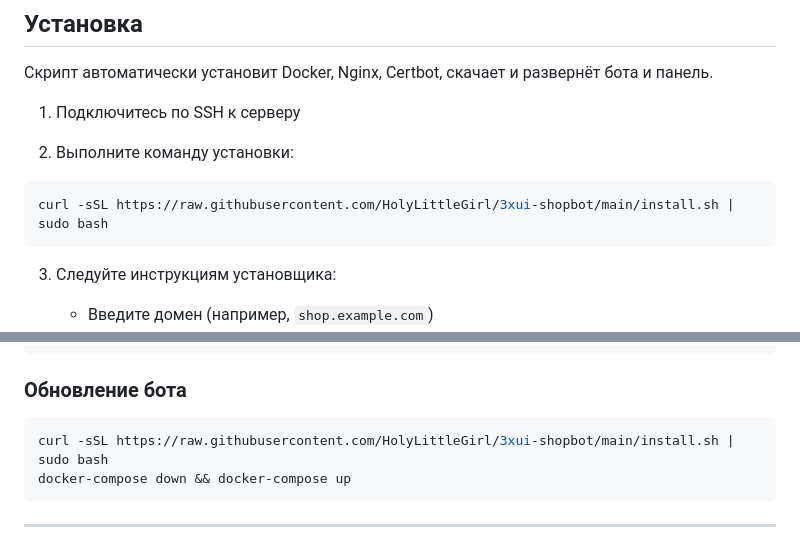
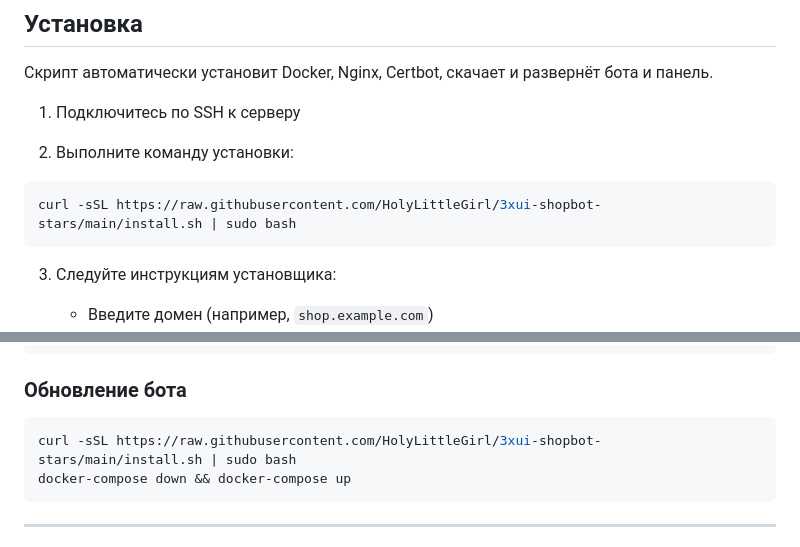
Before and after one commit to HolyLittleGirl/3xui-shopbot, a Markdown page: README.md, 2 parts joined by grey strips. Drawn GitHub-style.

Commit message:
fix: исправлен путь к скрипту установки (3xui-shopbot-stars)

````diff
--- a/README.md
+++ b/README.md
@@ -34,7 +34,7 @@
 2. Выполните команду установки:
 
 ```bash
-curl -sSL https://raw.githubusercontent.com/HolyLittleGirl/3xui-shopbot/main/install.sh | sudo bash
+curl -sSL https://raw.githubusercontent.com/HolyLittleGirl/3xui-shopbot-stars/main/install.sh | sudo bash
 ```
 
 3. Следуйте инструкциям установщика:
@@ -230,7 +230,7 @@ docker-compose up -d
 ### Обновление бота
 
 ```bash
-curl -sSL https://raw.githubusercontent.com/HolyLittleGirl/3xui-shopbot/main/install.sh | sudo bash
+curl -sSL https://raw.githubusercontent.com/HolyLittleGirl/3xui-shopbot-stars/main/install.sh | sudo bash
 docker-compose down && docker-compose up
 ```
 
````
Also changed, not shown: other parts of README.md (+1 -1 lines).
